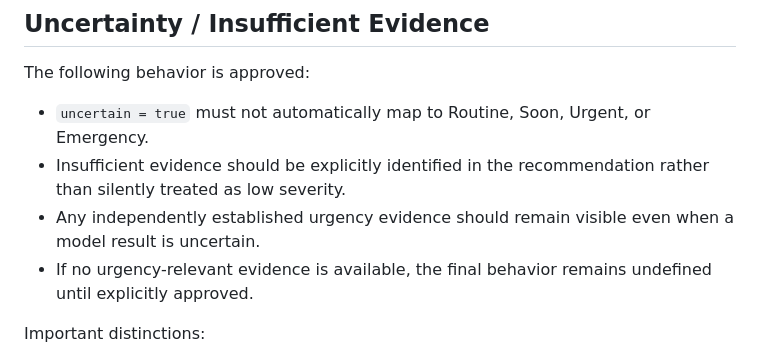
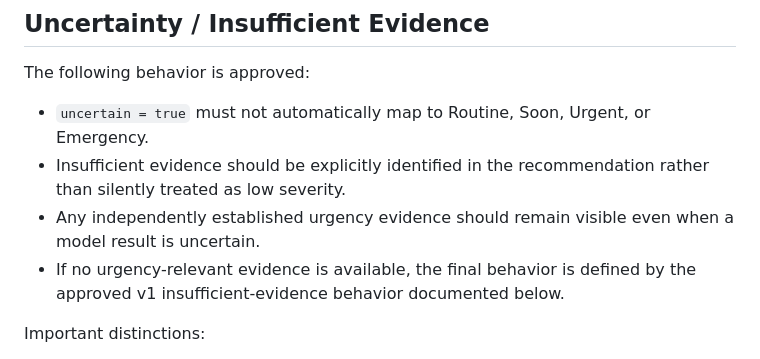
Before and after one commit to Asish-K15/scanAI, a Markdown page: docs/FUSION_URGENCY_SPEC.md, the part around the change. Rendered like a GitHub page.

Commit message:
Align insufficient evidence specification wording

```diff
--- a/docs/FUSION_URGENCY_SPEC.md
+++ b/docs/FUSION_URGENCY_SPEC.md
@@ -163,7 +163,7 @@ The following behavior is approved:
 - `uncertain = true` must not automatically map to Routine, Soon, Urgent, or Emergency.
 - Insufficient evidence should be explicitly identified in the recommendation rather than silently treated as low severity.
 - Any independently established urgency evidence should remain visible even when a model result is uncertain.
-- If no urgency-relevant evidence is available, the final behavior remains undefined until explicitly approved.
+- If no urgency-relevant evidence is available, the final behavior is defined by the approved v1 insufficient-evidence behavior documented below.
 
 Important distinctions:
 
```
